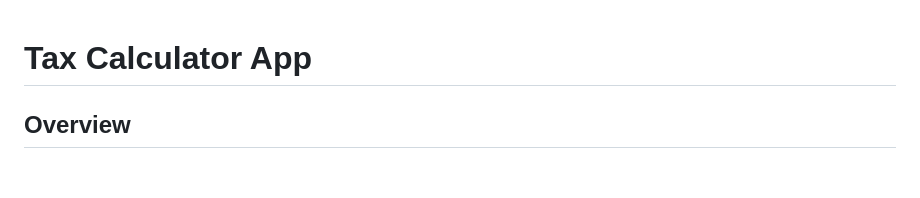
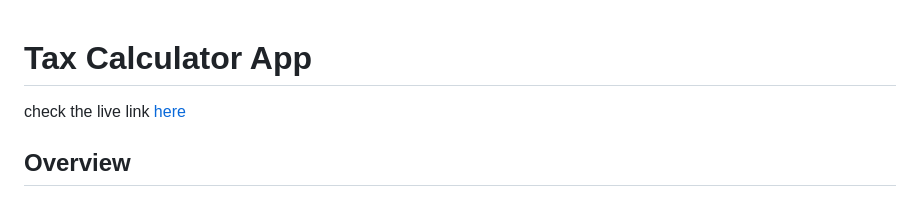
Before and after one commit to bhanu290/Tax-Calculator, a Markdown page: README.md, the part around the change. GitHub-like rendering; blank space fills up the shorter version.

```diff
--- a/README.md
+++ b/README.md
@@ -1,4 +1,6 @@
 # Tax Calculator App
+
+check the live link [here](https://bhanu290.github.io/Tax-Calculator/)
 
 ## Overview
 
```
